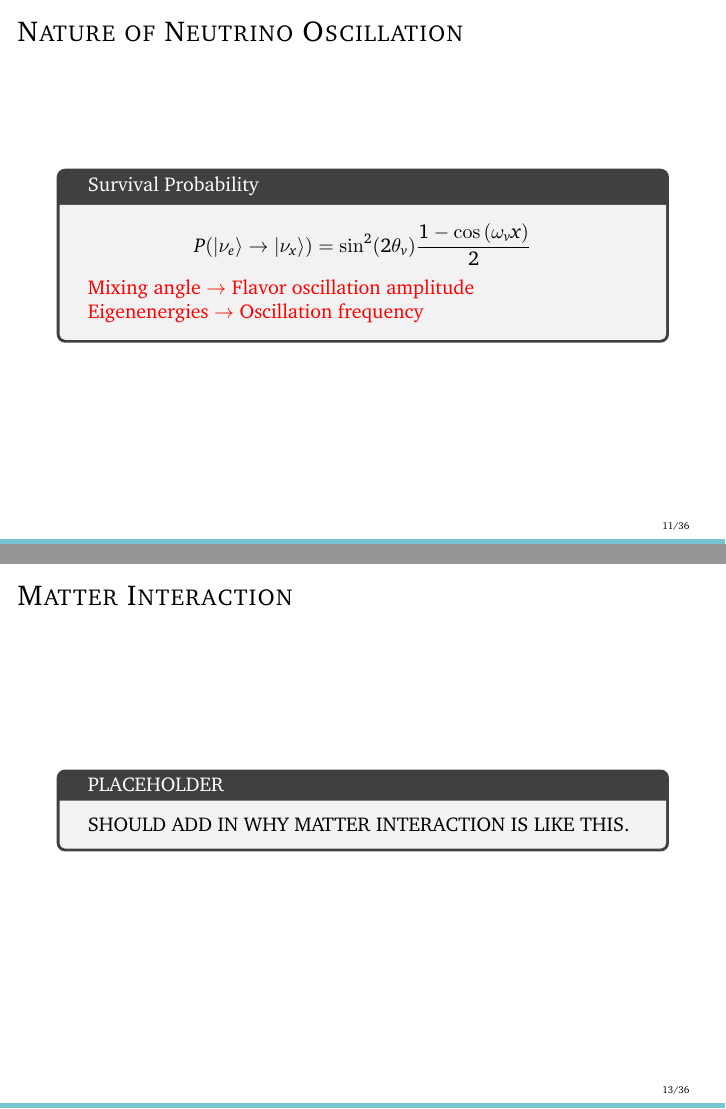
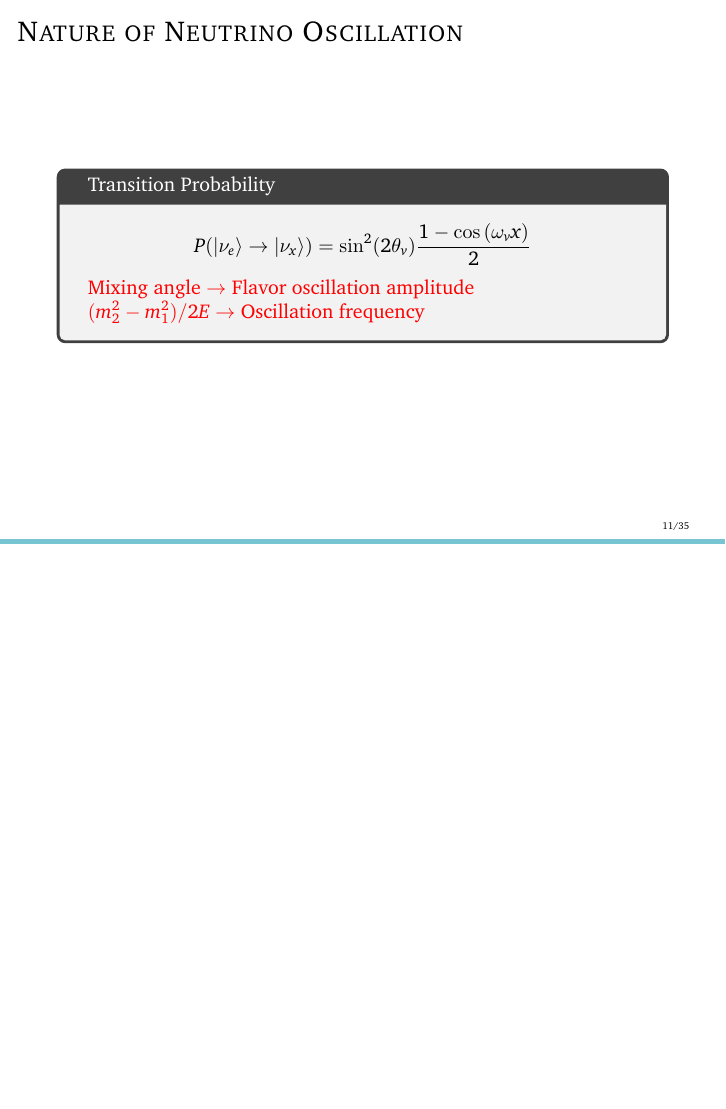
Before and after one commit to emptymalei/candidacy-exam, LaTeX slides (slides/slides.tex): pages 14 and 16 of 57 before the commit and page 14 of 56 after it, the two joined at a grey line, the shorter picture padded with empty space. Compiled offline with pdfLaTeX.

Commit message:
Updates from ShareLaTeX

```diff
--- a/slides/slides.tex
+++ b/slides/slides.tex
@@ -467,13 +467,13 @@ Neutrino wave function in flavor basis $(\psi_e, \psi_x)^T$ is related to state
 
 
 
-\begin{tcolorbox}[title=Survival Probability]
+\begin{tcolorbox}[title=Transition Probability]
 
 \begin{equation*}
 P(\ket{\nu_e}\to\ket{\nu_x})  =  \sin^2(2\theta_v) \frac{ 1- \cos \left( \omega_v x \right) }{2}
 \end{equation*}
 \alert{Mixing angle $\to$ Flavor oscillation amplitude\\
-Eigenenergies $\to$ Oscillation frequency}
+$(m_2^2-m_1^2)/2E$ $\to$ Oscillation frequency}
 
 
 \end{tcolorbox}
@@ -494,15 +494,15 @@ Eigenenergies $\to$ Oscillation frequency}
 \subsection{Matter Interaction}
 
 
-\begin{frame}{Matter Interaction}
-
-
-\begin{tcolorbox}[title=PLACEHOLDER]
-SHOULD ADD IN WHY MATTER INTERACTION IS LIKE THIS.
-\end{tcolorbox}
-
-
-\end{frame}
+% \begin{frame}{Matter Interaction}
+
+
+% \begin{tcolorbox}[title=PLACEHOLDER]
+% SHOULD ADD IN WHY MATTER INTERACTION IS LIKE THIS.
+% \end{tcolorbox}
+
+
+% \end{frame}
 
 
 
```
Also changed, not shown: slides/slides.tex (2 more changed lines).
